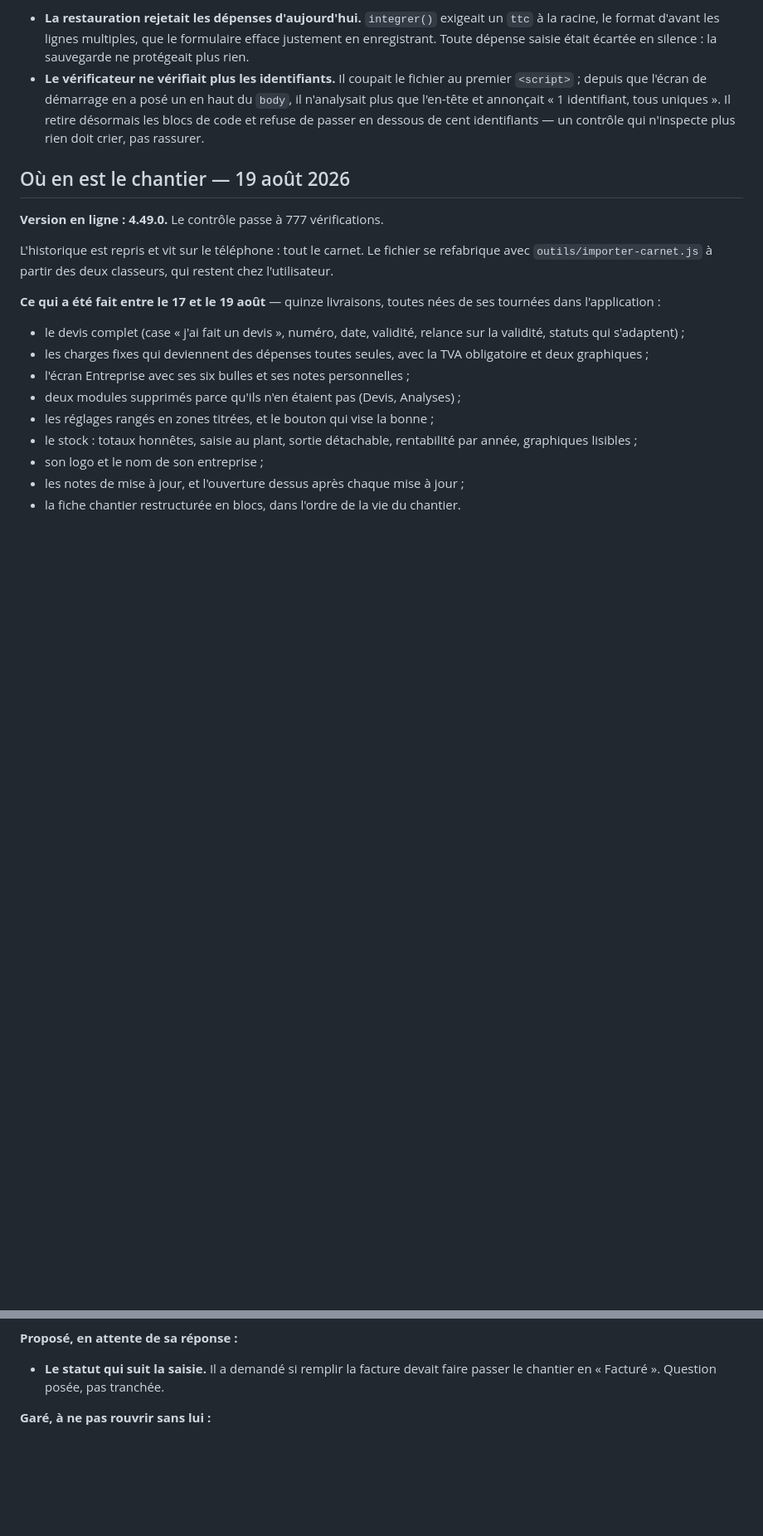
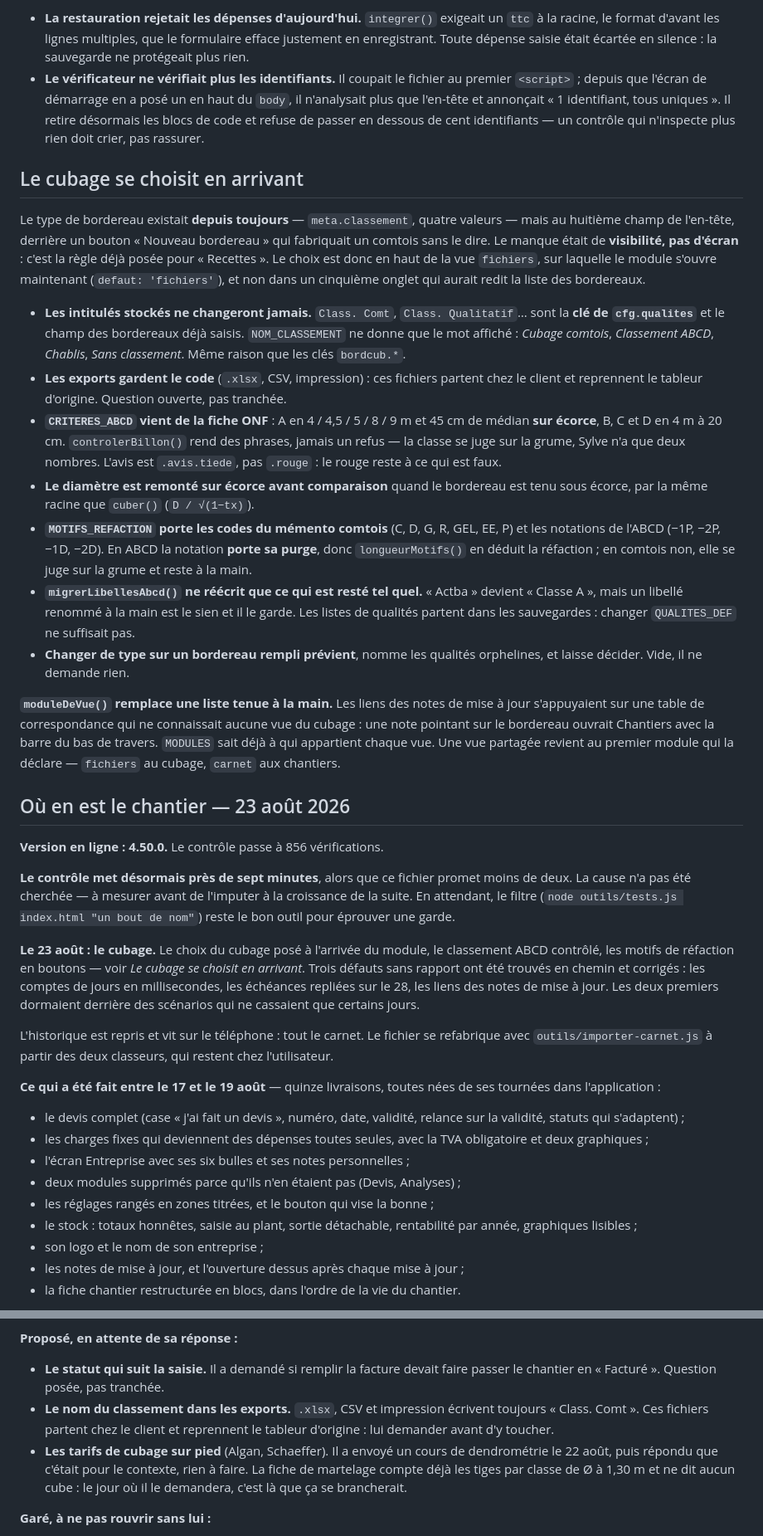
Before and after one commit to Quant1Forest/Sylve, a Markdown page: CLAUDE.md, 2 parts joined by grey strips. Shown at 83% size. Rendered like a GitHub page; blank space fills up the shorter version.

Commit message:
Notes — le cubage, et trois défauts de date trouvés en chemin
Co-Authored-By: Claude Opus 5 <noreply@anthropic.com>

```diff
--- a/CLAUDE.md
+++ b/CLAUDE.md
@@ -955,9 +979,65 @@ pas sa propre facture.
   de passer en dessous de cent identifiants — un contrôle qui n'inspecte plus
   rien doit crier, pas rassurer.
 
-## Où en est le chantier — 19 août 2026
+## Le cubage se choisit en arrivant
 
-**Version en ligne : 4.49.0.** Le contrôle passe à 777 vérifications.
+Le type de bordereau existait **depuis toujours** — `meta.classement`, quatre
+valeurs — mais au huitième champ de l'en-tête, derrière un bouton « Nouveau
+bordereau » qui fabriquait un comtois sans le dire. Le manque était de
+**visibilité, pas d'écran** : c'est la règle déjà posée pour « Recettes ». Le
+choix est donc en haut de la vue `fichiers`, sur laquelle le module s'ouvre
+maintenant (`defaut: 'fichiers'`), et non dans un cinquième onglet qui aurait
+redit la liste des bordereaux.
+
+- **Les intitulés stockés ne changeront jamais.** `Class. Comt`,
+  `Class. Qualitatif`… sont la **clé de `cfg.qualites`** et le champ des
+  bordereaux déjà saisis. `NOM_CLASSEMENT` ne donne que le mot affiché :
+  *Cubage comtois*, *Classement ABCD*, *Chablis*, *Sans classement*. Même
+  raison que les clés `bordcub.*`.
+- **Les exports gardent le code** (`.xlsx`, CSV, impression) : ces fichiers
+  partent chez le client et reprennent le tableur d'origine. Question ouverte,
+  pas tranchée.
+- **`CRITERES_ABCD` vient de la fiche ONF** : A en 4 / 4,5 / 5 / 8 / 9 m et
+  45 cm de médian **sur écorce**, B, C et D en 4 m à 20 cm. `controlerBillon()`
+  rend des phrases, jamais un refus — la classe se juge sur la grume, Sylve n'a
+  que deux nombres. L'avis est `.avis.tiede`, pas `.rouge` : le rouge reste à
+  ce qui est faux.
+- **Le diamètre est remonté sur écorce avant comparaison** quand le bordereau
+  est tenu sous écorce, par la même racine que `cuber()` (`D / √(1−tx)`).
+- **`MOTIFS_REFACTION` porte les codes du mémento comtois** (C, D, G, R, GEL,
+  EE, P) et les notations de l'ABCD (−1P, −2P, −1D, −2D). En ABCD la notation
+  **porte sa purge**, donc `longueurMotifs()` en déduit la réfaction ; en
+  comtois non, elle se juge sur la grume et reste à la main.
+- **`migrerLibellesAbcd()` ne réécrit que ce qui est resté tel quel.**
+  « Actba » devient « Classe A », mais un libellé renommé à la main est le
+  sien et il le garde. Les listes de qualités partent dans les sauvegardes :
+  changer `QUALITES_DEF` ne suffisait pas.
+- **Changer de type sur un bordereau rempli prévient**, nomme les qualités
+  orphelines, et laisse décider. Vide, il ne demande rien.
+
+**`moduleDeVue()` remplace une liste tenue à la main.** Les liens des notes de
+mise à jour s'appuyaient sur une table de correspondance qui ne connaissait
+aucune vue du cubage : une note pointant sur le bordereau ouvrait Chantiers
+avec la barre du bas de travers. `MODULES` sait déjà à qui appartient chaque
+vue. Une vue partagée revient au premier module qui la déclare — `fichiers` au
+cubage, `carnet` aux chantiers.
+
+## Où en est le chantier — 23 août 2026
+
+**Version en ligne : 4.50.0.** Le contrôle passe à 856 vérifications.
+
+**Le contrôle met désormais près de sept minutes**, alors que ce fichier
+promet moins de deux. La cause n'a pas été cherchée — à mesurer avant de
+l'imputer à la croissance de la suite. En attendant, le filtre
+(`node outils/tests.js index.html "un bout de nom"`) reste le bon outil pour
+éprouver une garde.
+
+**Le 23 août : le cubage.** Le choix du cubage posé à l'arrivée du module, le
+classement ABCD contrôlé, les motifs de réfaction en boutons — voir *Le cubage
+se choisit en arrivant*. Trois défauts sans rapport ont été trouvés en chemin
+et corrigés : les comptes de jours en millisecondes, les échéances repliées
+sur le 28, les liens des notes de mise à jour. Les deux premiers dormaient
+derrière des scénarios qui ne cassaient que certains jours.
 
 L'historique est repris et vit sur le téléphone : tout le
 carnet. Le fichier
@@ -1013,6 +1093,14 @@ phrases plus loin il demandait *plus* de détail sur cet impayé. Les deux
 
 - **Le statut qui suit la saisie.** Il a demandé si remplir la facture devait
   faire passer le chantier en « Facturé ». Question posée, pas tranchée.
+- **Le nom du classement dans les exports.** `.xlsx`, CSV et impression
+  écrivent toujours « Class. Comt ». Ces fichiers partent chez le client et
+  reprennent le tableur d'origine : lui demander avant d'y toucher.
+- **Les tarifs de cubage sur pied** (Algan, Schaeffer). Il a envoyé un cours de
+  dendrométrie le 22 août, puis répondu que c'était pour le contexte, rien à
+  faire. La fiche de martelage compte déjà les tiges par classe de Ø à 1,30 m
+  et ne dit aucun cube : le jour où il le demandera, c'est là que ça se
+  brancherait.
 
 **Garé, à ne pas rouvrir sans lui :**
 
```
Also changed, not shown: other parts of CLAUDE.md (+25 -1 lines).
